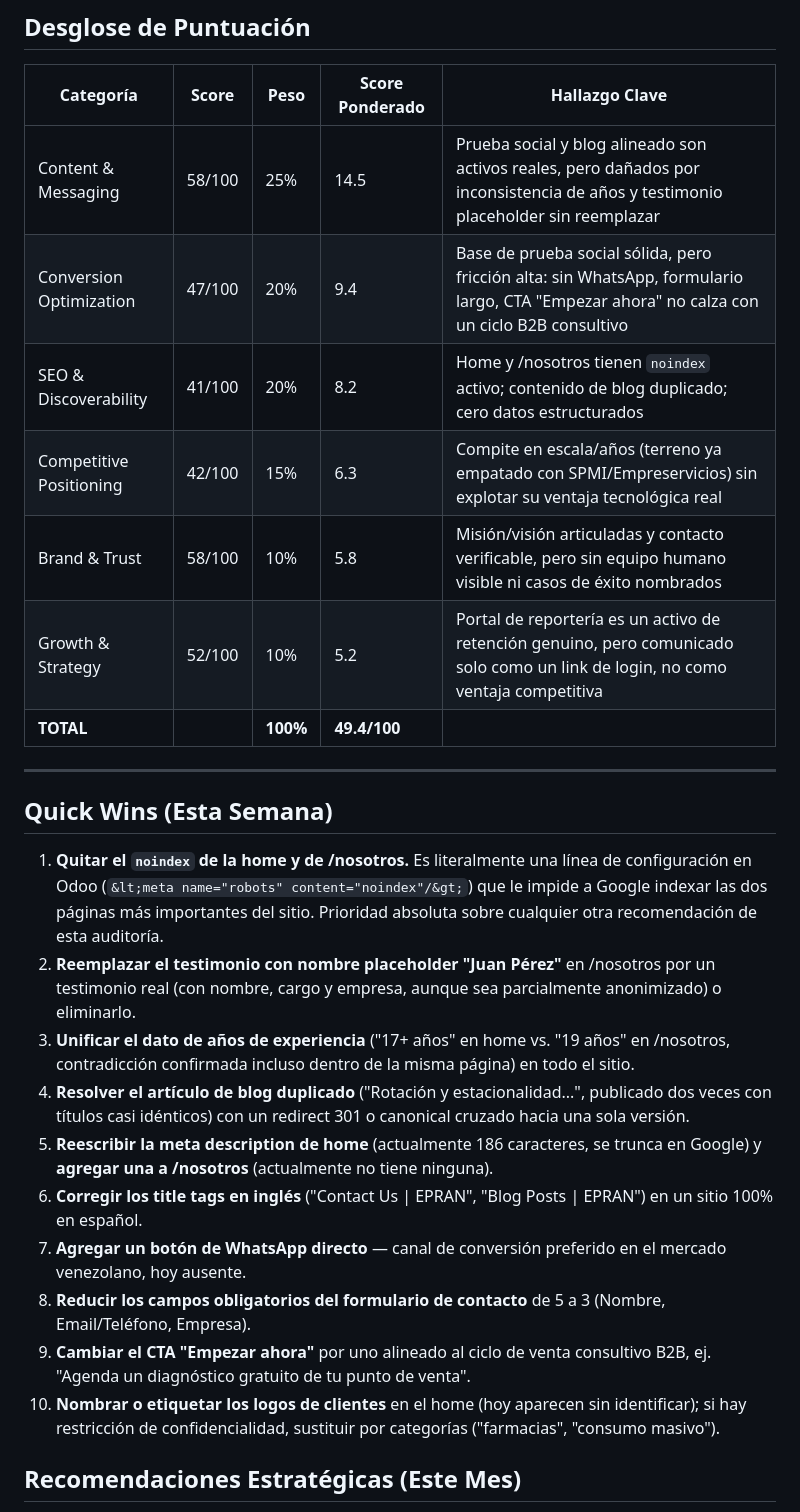
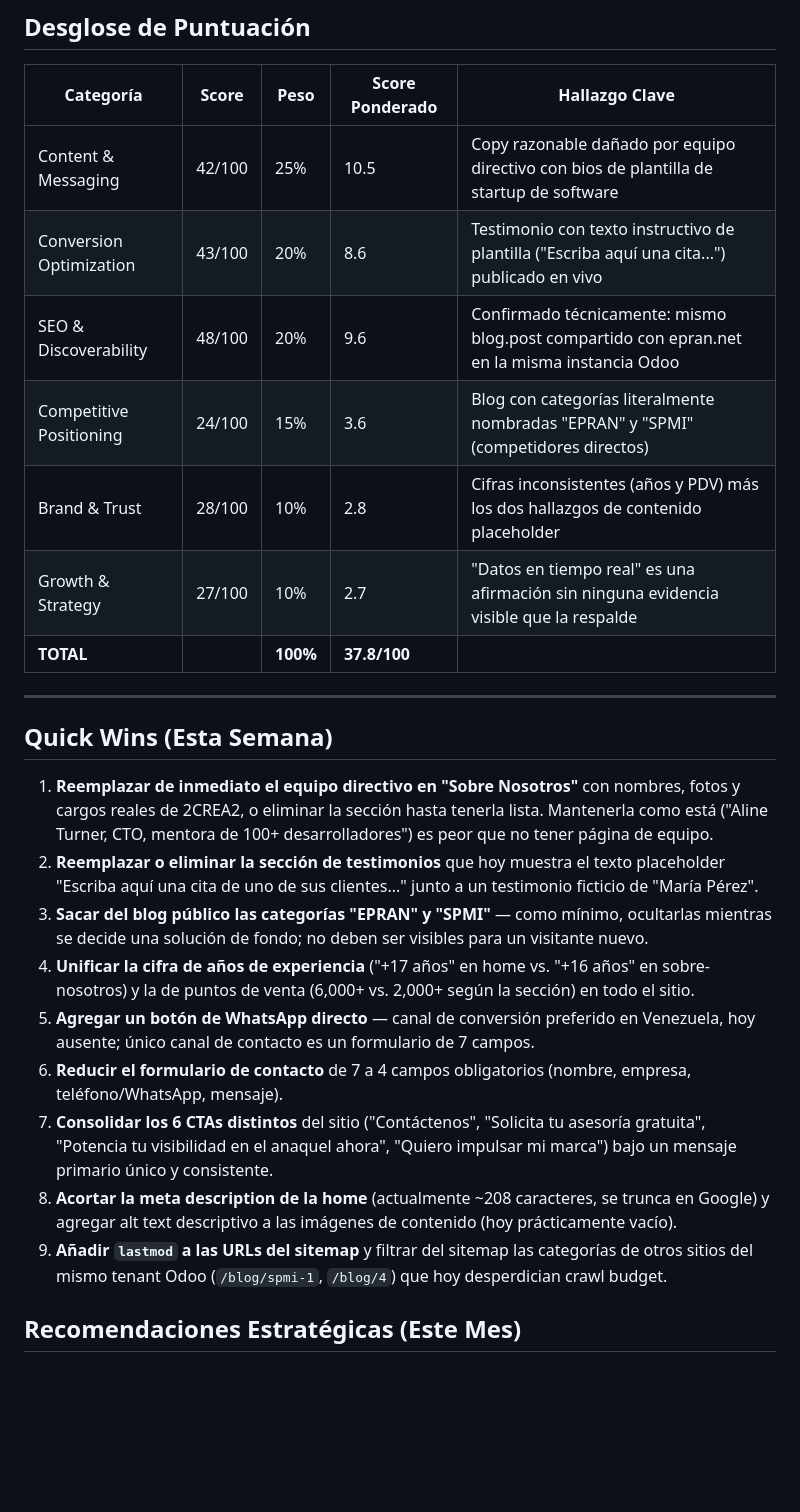
Before and after one commit to Gabolucho05/MARKETING, a Markdown page: MARKETING-AUDIT.md, the part around one of its changes. Drawn GitHub-style; blank space fills up the shorter version.

```diff
--- a/MARKETING-AUDIT.md
+++ b/MARKETING-AUDIT.md
@@ -29,28 +31,27 @@ Frente a la competencia, EPRAN compite hoy en el terreno más disputado y menos
 
 | Categoría | Score | Peso | Score Ponderado | Hallazgo Clave |
 |-----------|-------|------|------------------|----------------|
-| Content & Messaging | 58/100 | 25% | 14.5 | Prueba social y blog alineado son activos reales, pero dañados por inconsistencia de años y testimonio placeholder sin reemplazar |
-| Conversion Optimization | 47/100 | 20% | 9.4 | Base de prueba social sólida, pero fricción alta: sin WhatsApp, formulario largo, CTA "Empezar ahora" no calza con un ciclo B2B consultivo |
-| SEO & Discoverability | 41/100 | 20% | 8.2 | Home y /nosotros tienen `noindex` activo; contenido de blog duplicado; cero datos estructurados |
-| Competitive Positioning | 42/100 | 15% | 6.3 | Compite en escala/años (terreno ya empatado con SPMI/Empreservicios) sin explotar su ventaja tecnológica real |
-| Brand & Trust | 58/100 | 10% | 5.8 | Misión/visión articuladas y contacto verificable, pero sin equipo humano visible ni casos de éxito nombrados |
-| Growth & Strategy | 52/100 | 10% | 5.2 | Portal de reportería es un activo de retención genuino, pero comunicado solo como un link de login, no como ventaja competitiva |
-| **TOTAL** | | **100%** | **49.4/100** | |
+| Content & Messaging | 42/100 | 25% | 10.5 | Copy razonable dañado por equipo directivo con bios de plantilla de startup de software |
+| Conversion Optimization | 43/100 | 20% | 8.6 | Testimonio con texto instructivo de plantilla ("Escriba aquí una cita...") publicado en vivo |
+| SEO & Discoverability | 48/100 | 20% | 9.6 | Confirmado técnicamente: mismo blog.post compartido con epran.net en la misma instancia Odoo |
+| Competitive Positioning | 24/100 | 15% | 3.6 | Blog con categorías literalmente nombradas "EPRAN" y "SPMI" (competidores directos) |
+| Brand & Trust | 28/100 | 10% | 2.8 | Cifras inconsistentes (años y PDV) más los dos hallazgos de contenido placeholder |
+| Growth & Strategy | 27/100 | 10% | 2.7 | "Datos en tiempo real" es una afirmación sin ninguna evidencia visible que la respalde |
+| **TOTAL** | | **100%** | **37.8/100** | |
 
 ---
 
 ## Quick Wins (Esta Semana)
 
-1. **Quitar el `noindex` de la home y de /nosotros.** Es literalmente una línea de configuración en Odoo (`&lt;meta name="robots" content="noindex"/&gt;`) que le impide a Google indexar las dos páginas más importantes del sitio. Prioridad absoluta sobre cualquier otra recomendación de esta auditoría.
-2. **Reemplazar el testimonio con nombre placeholder "Juan Pérez"** en /nosotros por un testimonio real (con nombre, cargo y empresa, aunque sea parcialmente anonimizado) o eliminarlo.
-3. **Unificar el dato de años de experiencia** ("17+ años" en home vs. "19 años" en /nosotros, contradicción confirmada incluso dentro de la misma página) en todo el sitio.
-4. **Resolver el artículo de blog duplicado** ("Rotación y estacionalidad...", publicado dos veces con títulos casi idénticos) con un redirect 301 o canonical cruzado hacia una sola versión.
-5. **Reescribir la meta description de home** (actualmente 186 caracteres, se trunca en Google) y **agregar una a /nosotros** (actualmente no tiene ninguna).
-6. **Corregir los title tags en inglés** ("Contact Us | EPRAN", "Blog Posts | EPRAN") en un sitio 100% en español.
-7. **Agregar un botón de WhatsApp directo** — canal de conversión preferido en el mercado venezolano, hoy ausente.
-8. **Reducir los campos obligatorios del formulario de contacto** de 5 a 3 (Nombre, Email/Teléfono, Empresa).
-9. **Cambiar el CTA "Empezar ahora"** por uno alineado al ciclo de venta consultivo B2B, ej. "Agenda un diagnóstico gratuito de tu punto de venta".
-10. **Nombrar o etiquetar los logos de clientes** en el home (hoy aparecen sin identificar); si hay restricción de confidencialidad, sustituir por categorías ("farmacias", "consumo masivo").
+1. **Reemplazar de inmediato el equipo directivo en "Sobre Nosotros"** con nombres, fotos y cargos reales de 2CREA2, o eliminar la sección hasta tenerla lista. Mantenerla como está ("Aline Turner, CTO, mentora de 100+ desarrolladores") es peor que no tener página de equipo.
+2. **Reemplazar o eliminar la sección de testimonios** que hoy muestra el texto placeholder "Escriba aquí una cita de uno de sus clientes..." junto a un testimonio ficticio de "María Pérez".
+3. **Sacar del blog público las categorías "EPRAN" y "SPMI"** — como mínimo, ocultarlas mientras se decide una solución de fondo; no deben ser visibles para un visitante nuevo.
+4. **Unificar la cifra de años de experiencia** ("+17 años" en home vs. "+16 años" en sobre-nosotros) y la de puntos de venta (6,000+ vs. 2,000+ según la sección) en todo el sitio.
+5. **Agregar un botón de WhatsApp directo** — canal de conversión preferido en Venezuela, hoy ausente; único canal de contacto es un formulario de 7 campos.
+6. **Reducir el formulario de contacto** de 7 a 4 campos obligatorios (nombre, empresa, teléfono/WhatsApp, mensaje).
+7. **Consolidar los 6 CTAs distintos** del sitio ("Contáctenos", "Solicita tu asesoría gratuita", "Potencia tu visibilidad en el anaquel ahora", "Quiero impulsar mi marca") bajo un mensaje primario único y consistente.
+8. **Acortar la meta description de la home** (actualmente ~208 caracteres, se trunca en Google) y agregar alt text descriptivo a las imágenes de contenido (hoy prácticamente vacío).
+9. **Añadir `lastmod` a las URLs del sitemap** y filtrar del sitemap las categorías de otros sitios del mismo tenant Odoo (`/blog/spmi-1`, `/blog/4`) que hoy desperdician crawl budget.
 
 ## Recomendaciones Estratégicas (Este Mes)
 
```
Also changed, not shown: other parts of MARKETING-AUDIT.md (+57 -59 lines).
